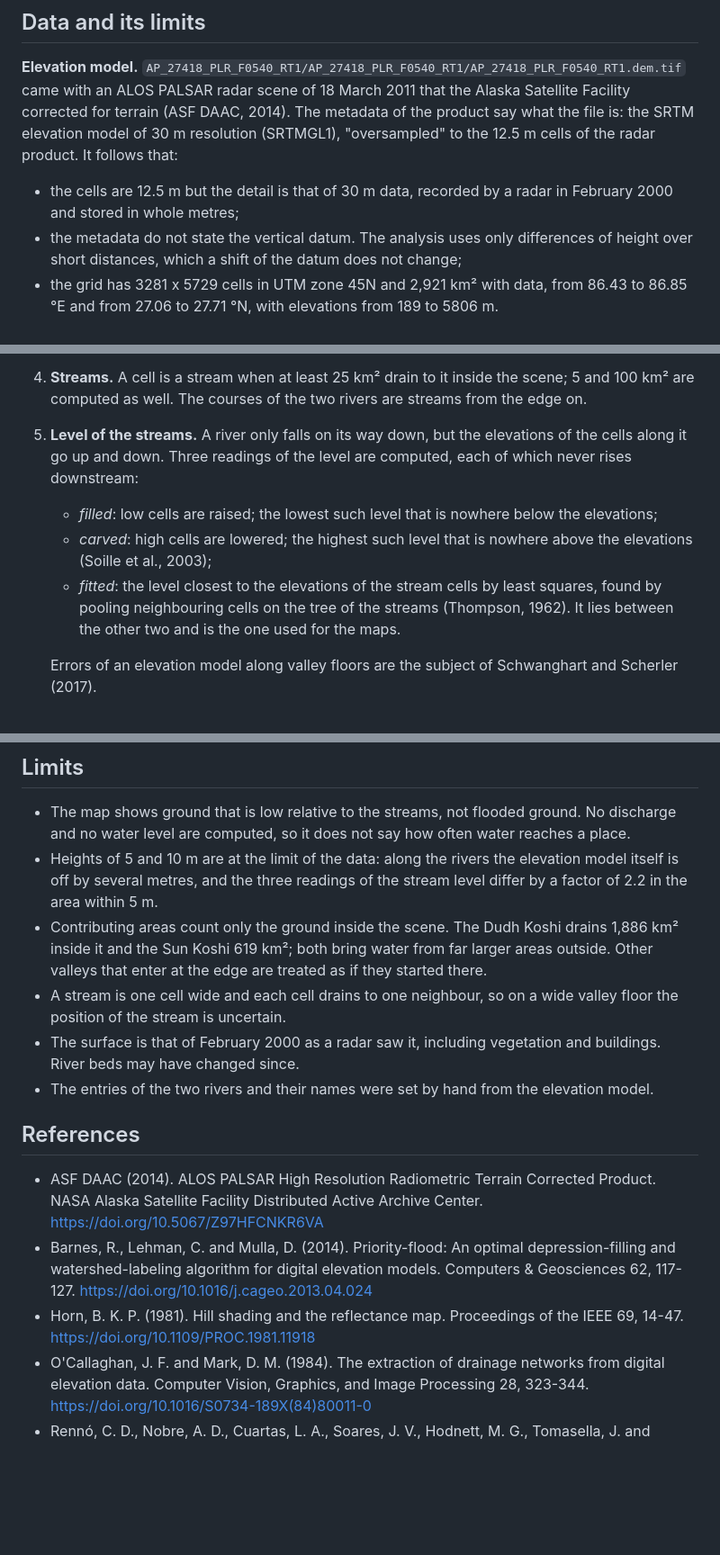
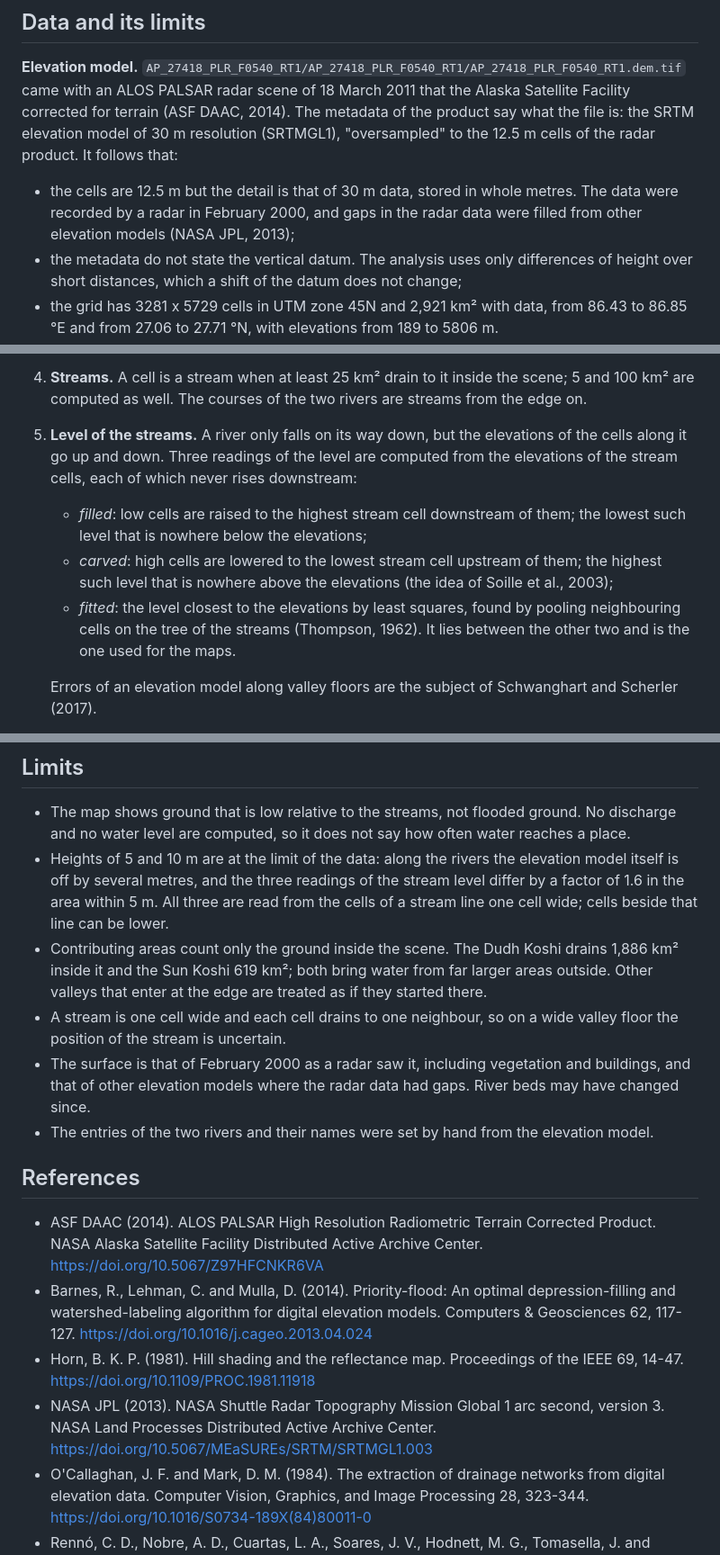
Before and after one commit to bibeksubedi0001/Project-Flood, a Markdown page: README.md, 3 parts joined by grey strips. Shown at 90% size. Rendered like a GitHub page; blank space fills up the shorter version.

```diff
--- a/README.md
+++ b/README.md
@@ -19,8 +19,9 @@ corrected for terrain (ASF DAAC, 2014). The metadata of the product say what the
 SRTM elevation model of 30 m resolution (SRTMGL1), "oversampled" to the 12.5 m cells of the
 radar product. It follows that:
 
-- the cells are 12.5 m but the detail is that of 30 m data, recorded by a radar in February 2000
-  and stored in whole metres;
+- the cells are 12.5 m but the detail is that of 30 m data, stored in whole metres. The data
+  were recorded by a radar in February 2000, and gaps in the radar data were filled from other
+  elevation models (NASA JPL, 2013);
 - the metadata do not state the vertical datum. The analysis uses only differences of height
   over short distances, which a shift of the datum does not change;
 - the grid has 3281 x 5729 cells in UTM zone 45N and 2,921 km² with data, from 86.43 to 86.85 °E
@@ -79,14 +80,15 @@ Both tables are therefore treated as practice data.
 4. **Streams.** A cell is a stream when at least 25 km² drain to it inside the scene; 5 and
    100 km² are computed as well. The courses of the two rivers are streams from the edge on.
 5. **Level of the streams.** A river only falls on its way down, but the elevations of the cells
-   along it go up and down. Three readings of the level are computed, each of which never rises
-   downstream:
-   - _filled_: low cells are raised; the lowest such level that is nowhere below the elevations;
-   - _carved_: high cells are lowered; the highest such level that is nowhere above the
-     elevations (Soille et al., 2003);
-   - _fitted_: the level closest to the elevations of the stream cells by least squares, found
-     by pooling neighbouring cells on the tree of the streams (Thompson, 1962). It lies between
-     the other two and is the one used for the maps.
+   along it go up and down. Three readings of the level are computed from the elevations of the
+   stream cells, each of which never rises downstream:
+   - _filled_: low cells are raised to the highest stream cell downstream of them; the lowest
+     such level that is nowhere below the elevations;
+   - _carved_: high cells are lowered to the lowest stream cell upstream of them; the highest
+     such level that is nowhere above the elevations (the idea of Soille et al., 2003);
+   - _fitted_: the level closest to the elevations by least squares, found by pooling
+     neighbouring cells on the tree of the streams (Thompson, 1962). It lies between the other
+     two and is the one used for the maps.
 
    Errors of an elevation model along valley floors are the subject of Schwanghart and Scherler
    (2017).
@@ -222,14 +228,16 @@ none. They are kept in `legacy/`.
   and no water level are computed, so it does not say how often water reaches a place.
 - Heights of 5 and 10 m are at the limit of the data: along the rivers the elevation model
   itself is off by several metres, and the three readings of the stream level differ by a
-  factor of 2.2 in the area within 5 m.
+  factor of 1.6 in the area within 5 m. All three are read from the cells of a stream line one
+  cell wide; cells beside that line can be lower.
 - Contributing areas count only the ground inside the scene. The Dudh Koshi drains 1,886 km²
   inside it and the Sun Koshi 619 km²; both bring water from far larger areas outside. Other
   valleys that enter at the edge are treated as if they started there.
 - A stream is one cell wide and each cell drains to one neighbour, so on a wide valley floor
   the position of the stream is uncertain.
-- The surface is that of February 2000 as a radar saw it, including vegetation and buildings.
-  River beds may have changed since.
+- The surface is that of February 2000 as a radar saw it, including vegetation and buildings,
+  and that of other elevation models where the radar data had gaps. River beds may have changed
+  since.
 - The entries of the two rivers and their names were set by hand from the elevation model.
 
 ## References
@@ -241,6 +249,9 @@ none. They are kept in `legacy/`.
   117-127. https://doi.org/10.1016/j.cageo.2013.04.024
 - Horn, B. K. P. (1981). Hill shading and the reflectance map. Proceedings of the IEEE 69,
   14-47. https://doi.org/10.1109/PROC.1981.11918
+- NASA JPL (2013). NASA Shuttle Radar Topography Mission Global 1 arc second, version 3. NASA
+  Land Processes Distributed Active Archive Center.
+  https://doi.org/10.5067/MEaSUREs/SRTM/SRTMGL1.003
 - O'Callaghan, J. F. and Mark, D. M. (1984). The extraction of drainage networks from digital
   elevation data. Computer Vision, Graphics, and Image Processing 28, 323-344.
   https://doi.org/10.1016/S0734-189X(84)80011-0
```
Also changed, not shown: other parts of README.md (+12 -8 lines), results/summary.md (+15 -14 lines), figures/low_ground.png, figures/river_levels.png, 4 other files.
